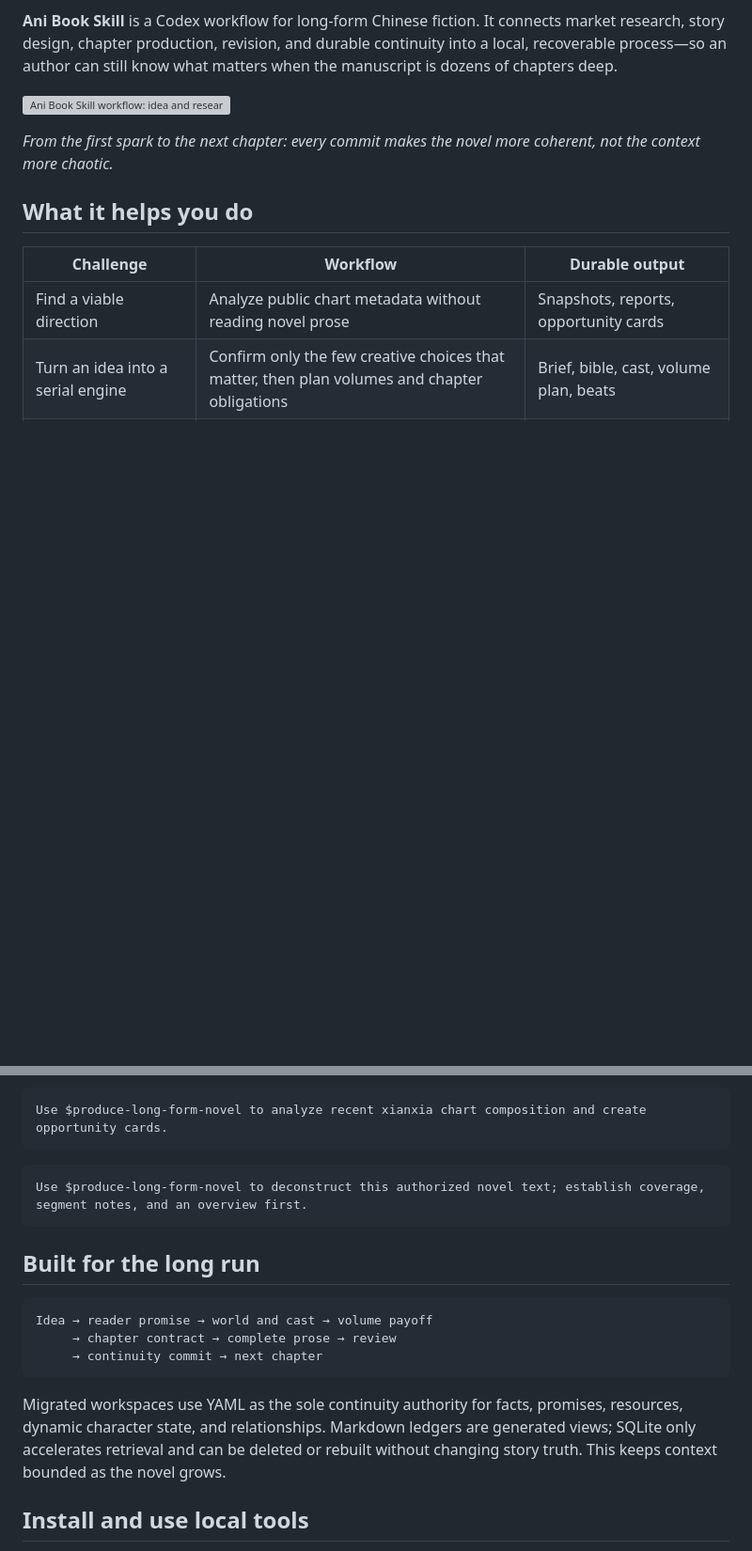
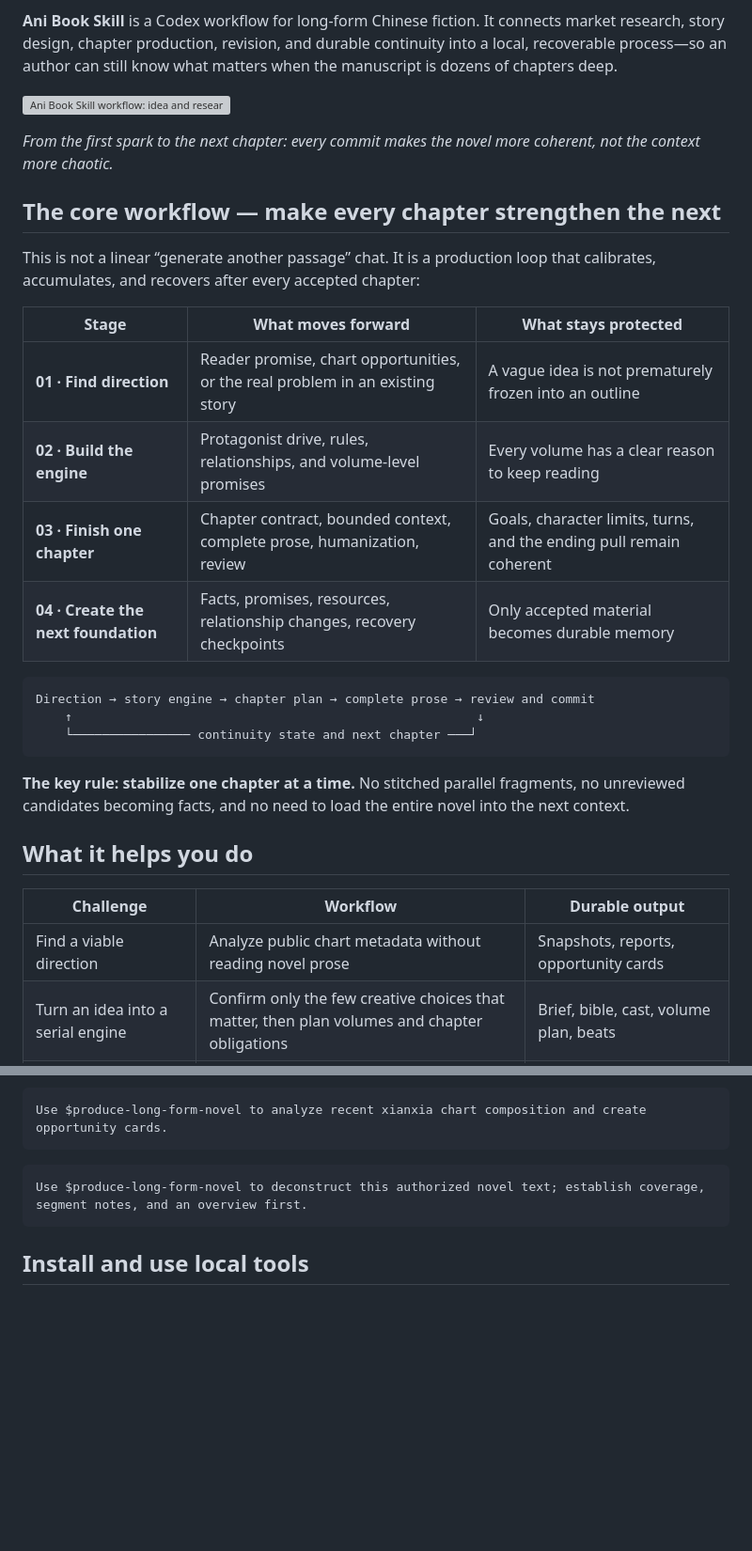
Before and after one commit to ExplosiveCoderflome/ani-book-skill, a Markdown page: README.en.md, 2 parts joined by grey strips. Shown at 94% size. Drawn GitHub-style; blank space fills up the shorter version; grey boxes are pictures that could not be loaded.

Commit message:
docs: foreground core workflow

````diff
--- a/README.en.md
+++ b/README.en.md
@@ -10,6 +10,25 @@
 ![Ani Book Skill workflow: idea and research, story architecture, drafting and review, continuity storage, and the next chapter loop](assets/workflow-hero.png)
 
 *From the first spark to the next chapter: every commit makes the novel more coherent, not the context more chaotic.*
+
+## The core workflow — make every chapter strengthen the next
+
+This is not a linear “generate another passage” chat. It is a production loop that calibrates, accumulates, and recovers after every accepted chapter:
+
+| Stage | What moves forward | What stays protected |
+| --- | --- | --- |
+| **01 · Find direction** | Reader promise, chart opportunities, or the real problem in an existing story | A vague idea is not prematurely frozen into an outline |
+| **02 · Build the engine** | Protagonist drive, rules, relationships, and volume-level promises | Every volume has a clear reason to keep reading |
+| **03 · Finish one chapter** | Chapter contract, bounded context, complete prose, humanization, review | Goals, character limits, turns, and the ending pull remain coherent |
+| **04 · Create the next foundation** | Facts, promises, resources, relationship changes, recovery checkpoints | Only accepted material becomes durable memory |
+
+```text
+Direction → story engine → chapter plan → complete prose → review and commit
+    ↑                                                       ↓
+    └──────────────── continuity state and next chapter ───┘
+```
+
+**The key rule: stabilize one chapter at a time.** No stitched parallel fragments, no unreviewed candidates becoming facts, and no need to load the entire novel into the next context.
 
 ## What it helps you do
 
@@ -49,16 +68,6 @@ Use $produce-long-form-novel to analyze recent xianxia chart composition and cre
 Use $produce-long-form-novel to deconstruct this authorized novel text; establish coverage, segment notes, and an overview first.
 ```
 
-## Built for the long run
-
-```text
-Idea → reader promise → world and cast → volume payoff
-     → chapter contract → complete prose → review
-     → continuity commit → next chapter
-```
-
-Migrated workspaces use YAML as the sole continuity authority for facts, promises, resources, dynamic character state, and relationships. Markdown ledgers are generated views; SQLite only accelerates retrieval and can be deleted or rebuilt without changing story truth. This keeps context bounded as the novel grows.
-
 ## Install and use local tools
 
 Install this repository as a personal Codex Skill, then invoke `$produce-long-form-novel`. See [SKILL.md](SKILL.md) for the complete workflow contract.
````
Also changed, not shown: README.md (+20 -14 lines), docs/releases/release-notes.md (+1 -0 lines).
